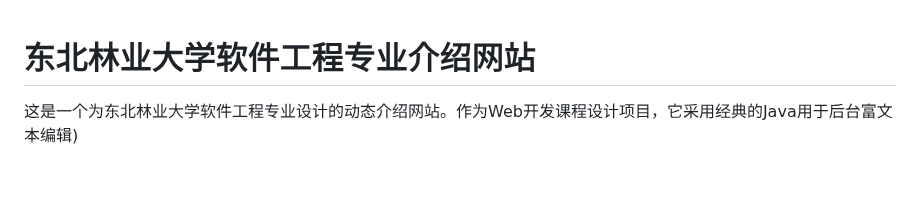
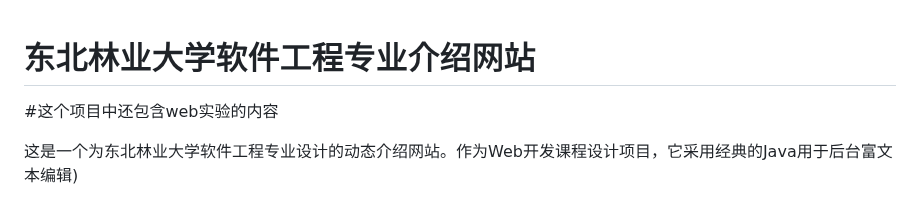
Before and after one commit to C0421/c, a Markdown page: readme.md, the part around the change. Drawn GitHub-style; blank space fills up the shorter version.

```diff
--- a/readme.md
+++ b/readme.md
@@ -1,4 +1,6 @@
 # 东北林业大学软件工程专业介绍网站
+
+#这个项目中还包含web实验的内容
 
 这是一个为东北林业大学软件工程专业设计的动态介绍网站。作为Web开发课程设计项目，它采用经典的Java用于后台富文本编辑)
 - AOS.js (用于页面滚动动画)
```
